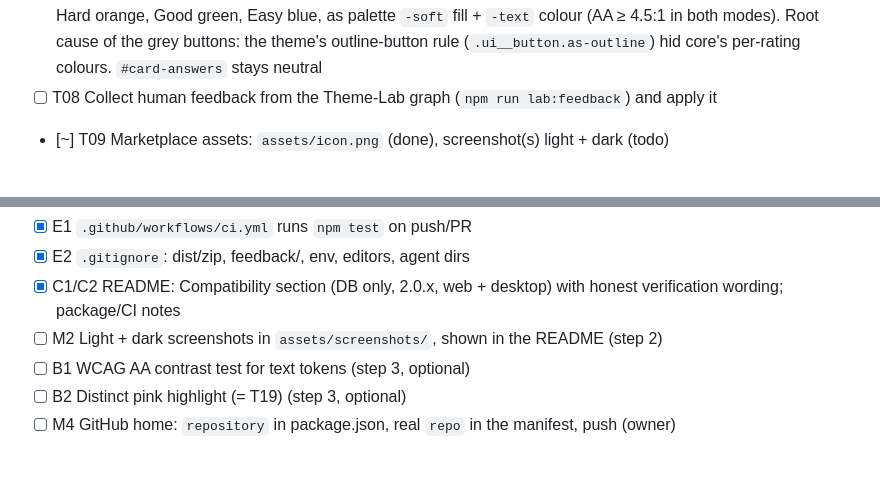
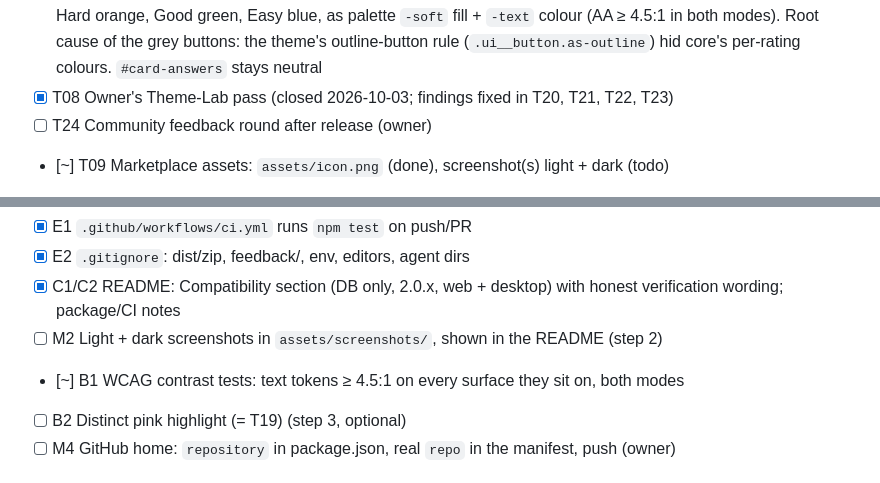
Before and after one commit to hdansou/logseq-inkwell-theme, a Markdown page: TASKS.md, 2 parts joined by grey strips. GitHub-like rendering.

Commit message:
docs(tasks): close T08, add T24 community feedback, start B1

```diff
--- a/TASKS.md
+++ b/TASKS.md
@@ -17,7 +17,8 @@ Status: `[ ]` todo · `[~]` in progress · `[x]` done. Newest decisions at the b
 - [x] T21 Feedback (2026-10-02): plugins toolbar menu and header "…" menu, hovered item invisible in dark mode. Cause: with a non-default accent, shui.css paints `html:not([data-color=logseq]) .ui__dropdown-menu-item:focus` (0,3,1) with `--lx-gray-04`, which equals `--ink-float` (#2c2c2e) in dark. Overridden, and the themes dialog rows (`.cp__themes-installed .it`, `bg-accent-01`) too; test `CORE_HOVER_OVERRIDES` added. Not yet verified live (Chrome extension disconnected)
 - [x] T22 (2026-10-02; owner confirmed in the desktop app 2026-10-03) Re-spaced scales. Dark grey 04-07 #3f3f42/#47474a/#4f4f52/#5a5a5d (04 now 1.31:1 on the popover, was 1.00), dark accent 01-07 lifted above the page (01 #252e2e, was #111a1a, darker than the page), light grey 04/05 #e3e3e8/#dcdce1, light accent 01/02 #f1f6f6/#e8f0f0. Scale contract tests added. Original note: the dark scale itself puts `--lx-gray-04` = popover colour and `--lx-accent-01/02` darker than the page, so any core hover using those steps vanishes or darkens (e.g. ghost-button hover `bg-accent-01` under a non-default accent). Consider re-spacing the dark grey/accent scales (needs a live pass)
 - [x] T23 (owner confirmed in the desktop app 2026-10-03) Flashcard rating colours (Anki convention): Again red, Hard orange, Good green, Easy blue, as palette `-soft` fill + `-text` colour (AA ≥ 4.5:1 in both modes). Root cause of the grey buttons: the theme's outline-button rule (`.ui__button.as-outline`) hid core's per-rating colours. `#card-answers` stays neutral
-- [ ] T08 Collect human feedback from the Theme-Lab graph (`npm run lab:feedback`) and apply it
+- [x] T08 Owner's Theme-Lab pass (closed 2026-10-03; findings fixed in T20, T21, T22, T23)
+- [ ] T24 Community feedback round after release (owner)
 - [~] T09 Marketplace assets: `assets/icon.png` (done), screenshot(s) light + dark (todo)
 - [ ] T12 Load as an unpacked plugin in Developer mode; confirm both themes register and apply (no `main`, no `effect` key: theme-only package, LSPlugin.core.ts:1038)
 - [ ] T10 Release: version bump, CHANGELOG date, tag v0.1.0 (push only when the owner says so)
@@ -41,7 +42,7 @@ Punch list agreed with the owner; applied in the recommended order.
 - [x] E2 `.gitignore`: dist/zip, feedback/, env, editors, agent dirs
 - [x] C1/C2 README: Compatibility section (DB only, 2.0.x, web + desktop) with honest verification wording; package/CI notes
 - [ ] M2 Light + dark screenshots in `assets/screenshots/`, shown in the README (step 2)
-- [ ] B1 WCAG AA contrast test for text tokens (step 3, optional)
+- [~] B1 WCAG contrast tests: text tokens ≥ 4.5:1 on every surface they sit on, both modes
 - [ ] B2 Distinct pink highlight (= T19) (step 3, optional)
 - [ ] M4 GitHub home: `repository` in package.json, real `repo` in the manifest, push (owner)
 
```
